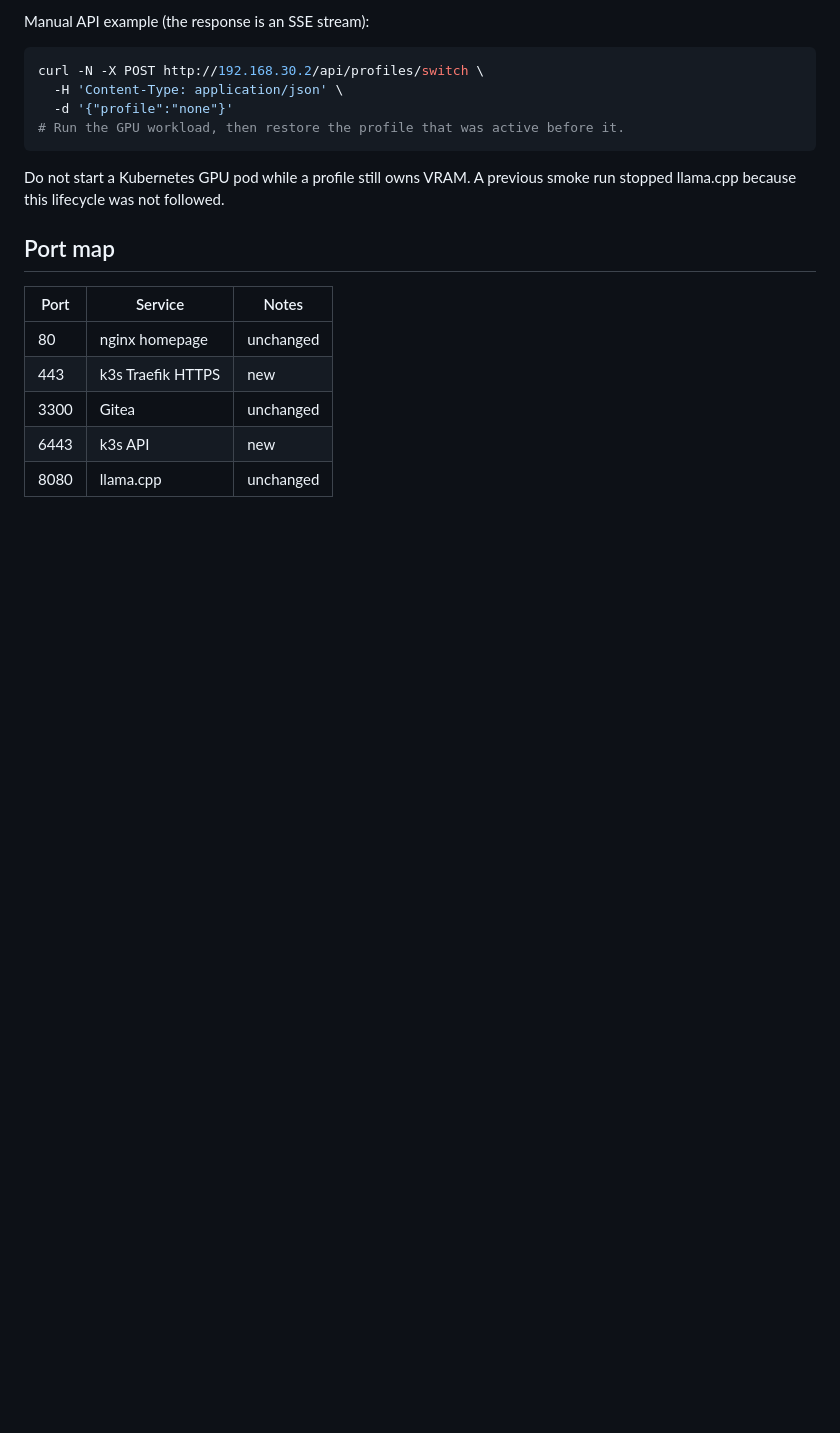
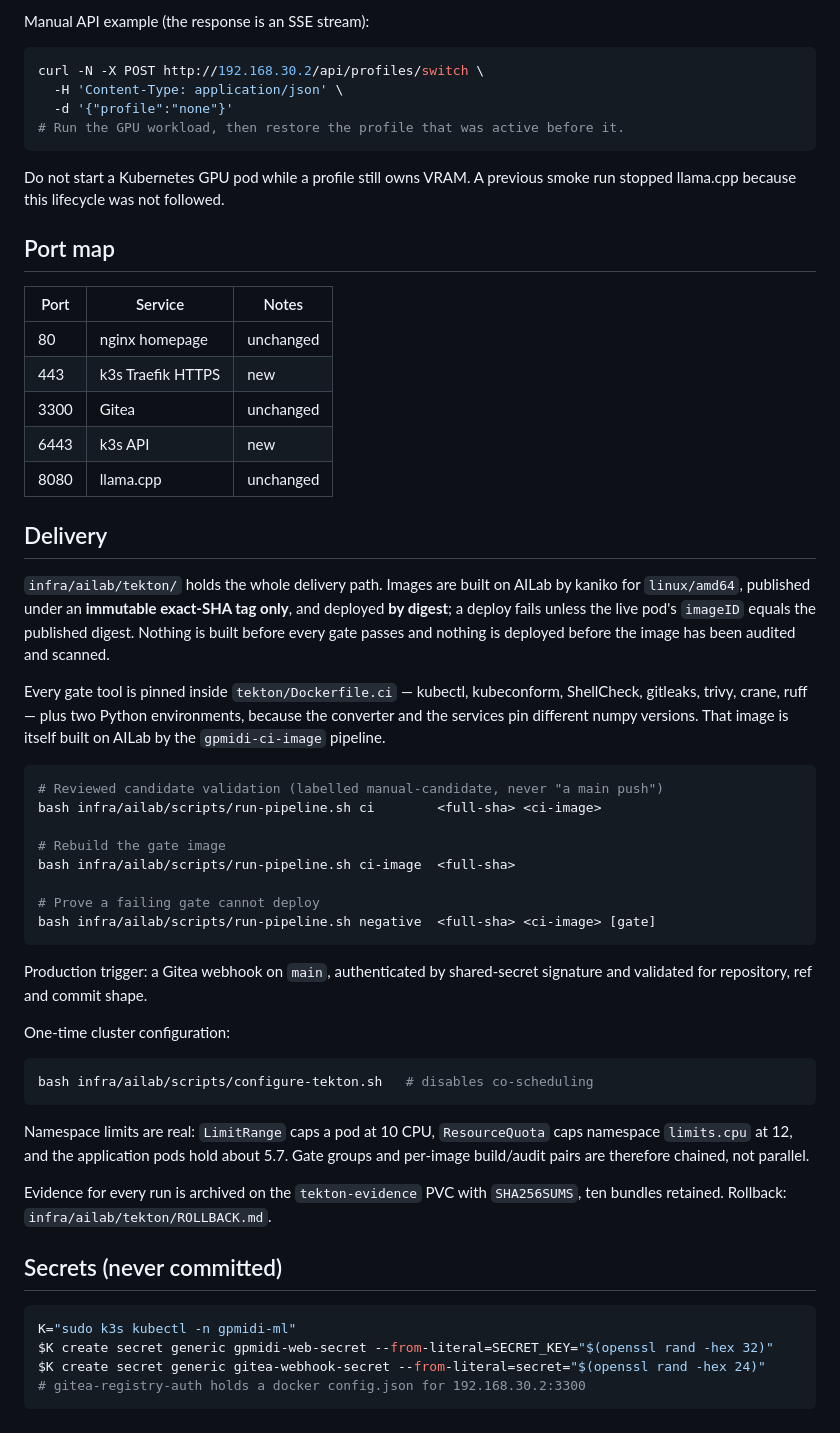
Before and after one commit to maximgrigorov/gpmidi, a Markdown page: infra/ailab/README.md, the part around one of its changes. GitHub-like rendering; blank space fills up the shorter version.

Commit message:
docs: record the verified delivery path in the infra README and rollback guide
Replaces the rollback guide's tag-based instructions with the digest-based
procedure the pipeline actually produces: find the recorded previous-image,
confirm it exists in the registry, patch by digest, and prove the live pod's
imageID matches. Documents that the deploy identity has no delete verb, so no
rollback can remove Project or analysis data, and marks the manual docker
build/import path emergency-only with an explanation of why nothing built that way
is acceptable evidence.

The infra README gains the delivery section: pinned toolchain, the three
run-pipeline modes, the one-time co-scheduling configuration, the namespace limits
that force gate groups to be chained, and how the secrets are created without
committing them.

Co-Authored-By: Claude Opus 5 <noreply@anthropic.com>

````diff
--- a/infra/ailab/README.md
+++ b/infra/ailab/README.md
@@ -97,3 +102,53 @@ smoke run stopped llama.cpp because this lifecycle was not followed.
 | 3300 | Gitea | unchanged |
 | 6443 | k3s API | new |
 | 8080 | llama.cpp | unchanged |
+
+
+## Delivery
+
+`infra/ailab/tekton/` holds the whole delivery path. Images are built on AILab by
+kaniko for `linux/amd64`, published under an **immutable exact-SHA tag only**, and
+deployed **by digest**; a deploy fails unless the live pod's `imageID` equals the
+published digest. Nothing is built before every gate passes and nothing is
+deployed before the image has been audited and scanned.
+
+Every gate tool is pinned inside `tekton/Dockerfile.ci` — kubectl, kubeconform,
+ShellCheck, gitleaks, trivy, crane, ruff — plus two Python environments, because
+the converter and the services pin different numpy versions. That image is itself
+built on AILab by the `gpmidi-ci-image` pipeline.
+
+```bash
+# Reviewed candidate validation (labelled manual-candidate, never "a main push")
+bash infra/ailab/scripts/run-pipeline.sh ci        <full-sha> <ci-image>
+
+# Rebuild the gate image
+bash infra/ailab/scripts/run-pipeline.sh ci-image  <full-sha>
+
+# Prove a failing gate cannot deploy
+bash infra/ailab/scripts/run-pipeline.sh negative  <full-sha> <ci-image> [gate]
+```
+
+Production trigger: a Gitea webhook on `main`, authenticated by shared-secret
+signature and validated for repository, ref and commit shape.
+
+One-time cluster configuration:
+
+```bash
+bash infra/ailab/scripts/configure-tekton.sh   # disables co-scheduling
+```
+
+Namespace limits are real: `LimitRange` caps a pod at 10 CPU, `ResourceQuota` caps
+namespace `limits.cpu` at 12, and the application pods hold about 5.7. Gate groups
+and per-image build/audit pairs are therefore chained, not parallel.
+
+Evidence for every run is archived on the `tekton-evidence` PVC with `SHA256SUMS`,
+ten bundles retained. Rollback: `infra/ailab/tekton/ROLLBACK.md`.
+
+## Secrets (never committed)
+
+```bash
+K="sudo k3s kubectl -n gpmidi-ml"
+$K create secret generic gpmidi-web-secret --from-literal=SECRET_KEY="$(openssl rand -hex 32)"
+$K create secret generic gitea-webhook-secret --from-literal=secret="$(openssl rand -hex 24)"
+# gitea-registry-auth holds a docker config.json for 192.168.30.2:3300
+```
````
Also changed, not shown: other parts of infra/ailab/README.md (+5 -0 lines).
